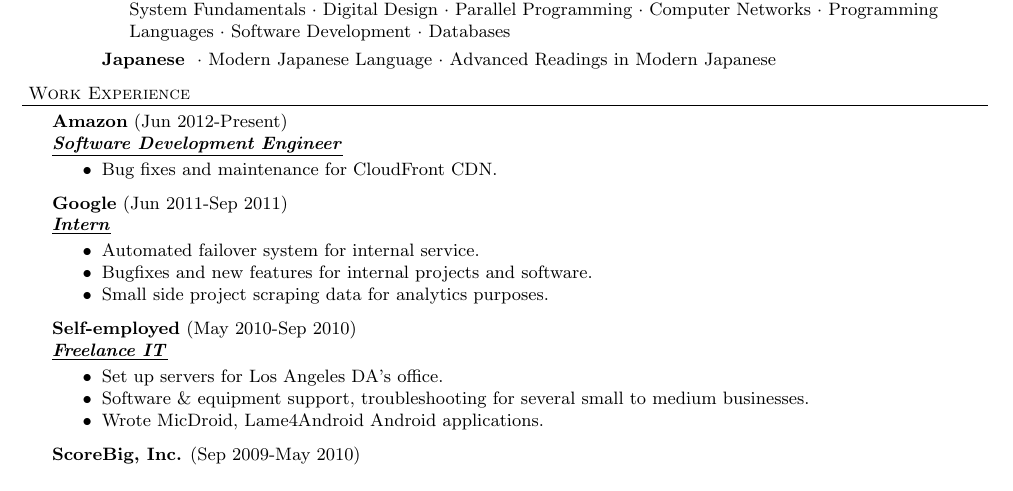
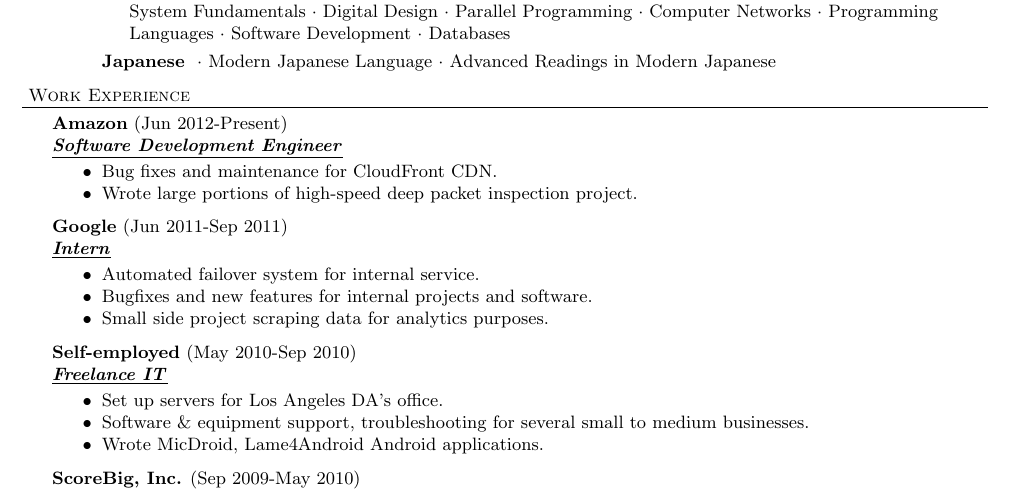
Before and after one commit to intervigilium/resume, a LaTeX CV (resume-ethan-chen.tex): part of the page, cut so that both start at the same text. Compiled offline with pdfLaTeX.

Commit message:
Add some details about Amazon project

```diff
--- a/resume-ethan-chen.tex
+++ b/resume-ethan-chen.tex
@@ -59,6 +59,7 @@
 \employer{Amazon}{Jun 2012-Present}{Software Development Engineer}
   \begin{achievements}
     \item Bug fixes and maintenance for CloudFront CDN.
+    \item Wrote large portions of high-speed deep packet inspection project.
   \end{achievements}
 
 \employer{Google}{Jun 2011-Sep 2011}{Intern}
```
